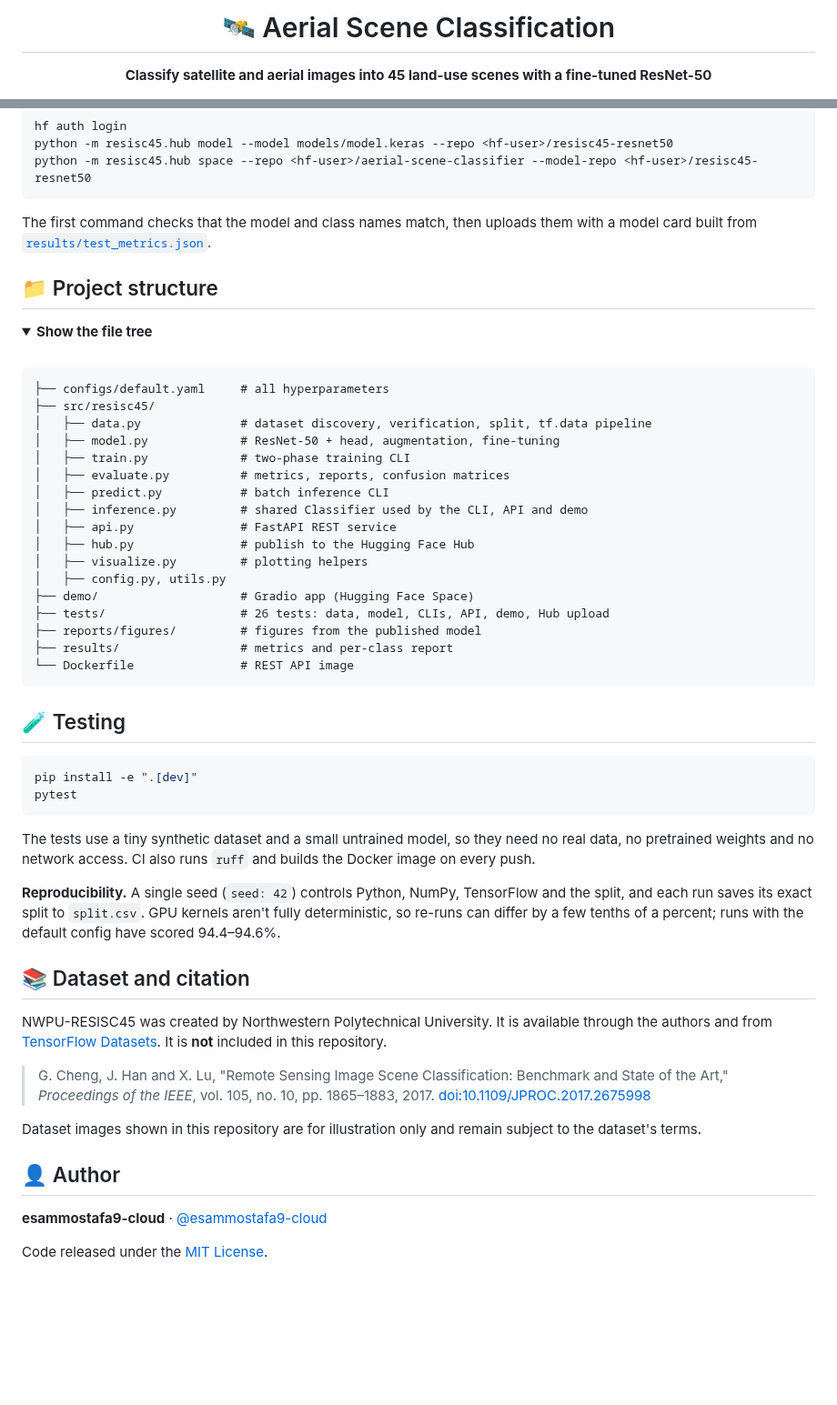
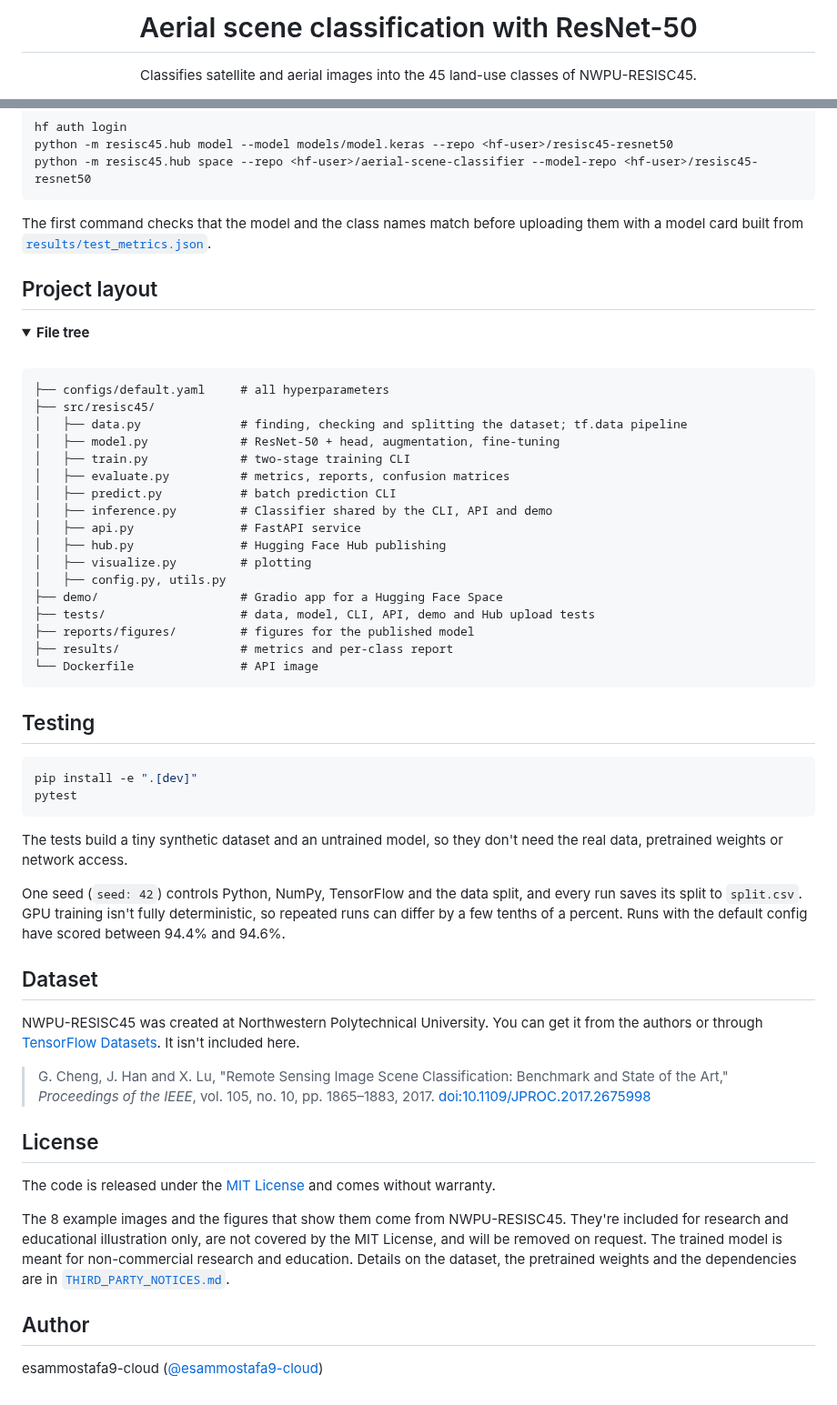
Before and after one commit to esammostafa9-cloud/resisc45-scene-classification, a Markdown page: README.md, 2 parts joined by grey strips. Shown at 91% size. Drawn GitHub-style; folded sections open; blank space fills up the shorter version.

````diff
--- a/README.md
+++ b/README.md
@@ -1,6 +1,6 @@
 <div align="center">
 
-# 🛰️ Aerial Scene Classification
+# Aerial scene classification with ResNet-50
 
-**Classify satellite and aerial images into 45 land-use scenes with a fine-tuned ResNet-50**
+Classifies satellite and aerial images into the 45 land-use classes of NWPU-RESISC45.
 
@@ -218,70 +219,74 @@ python -m resisc45.hub model --model models/model.keras --repo <hf-user>/resisc4
 python -m resisc45.hub space --repo <hf-user>/aerial-scene-classifier --model-repo <hf-user>/resisc45-resnet50
 ```
 
-The first command checks that the model and class names match, then uploads them with a model
-card built from [`results/test_metrics.json`](results/test_metrics.json).
+The first command checks that the model and the class names match before uploading them with a
+model card built from [`results/test_metrics.json`](results/test_metrics.json).
 
 </details>
 
-## 📁 Project structure
+## Project layout
 
 <details>
-<summary><b>Show the file tree</b></summary>
+<summary><b>File tree</b></summary>
 
 <br>
 
 ```
 ├── configs/default.yaml     # all hyperparameters
 ├── src/resisc45/
-│   ├── data.py              # dataset discovery, verification, split, tf.data pipeline
+│   ├── data.py              # finding, checking and splitting the dataset; tf.data pipeline
 │   ├── model.py             # ResNet-50 + head, augmentation, fine-tuning
-│   ├── train.py             # two-phase training CLI
+│   ├── train.py             # two-stage training CLI
 │   ├── evaluate.py          # metrics, reports, confusion matrices
-│   ├── predict.py           # batch inference CLI
-│   ├── inference.py         # shared Classifier used by the CLI, API and demo
-│   ├── api.py               # FastAPI REST service
-│   ├── hub.py               # publish to the Hugging Face Hub
-│   ├── visualize.py         # plotting helpers
+│   ├── predict.py           # batch prediction CLI
+│   ├── inference.py         # Classifier shared by the CLI, API and demo
+│   ├── api.py               # FastAPI service
+│   ├── hub.py               # Hugging Face Hub publishing
+│   ├── visualize.py         # plotting
 │   ├── config.py, utils.py
-├── demo/                    # Gradio app (Hugging Face Space)
-├── tests/                   # 26 tests: data, model, CLIs, API, demo, Hub upload
-├── reports/figures/         # figures from the published model
+├── demo/                    # Gradio app for a Hugging Face Space
+├── tests/                   # data, model, CLI, API, demo and Hub upload tests
+├── reports/figures/         # figures for the published model
 ├── results/                 # metrics and per-class report
-└── Dockerfile               # REST API image
+└── Dockerfile               # API image
 ```
 
 </details>
 
-## 🧪 Testing
+## Testing
 
 ```bash
 pip install -e ".[dev]"
 pytest
 ```
 
-The tests use a tiny synthetic dataset and a small untrained model, so they need no real data, no
-pretrained weights and no network access. CI also runs `ruff` and builds the Docker image on every
-push.
+The tests build a tiny synthetic dataset and an untrained model, so they don't need the real
+data, pretrained weights or network access.
 
-**Reproducibility.** A single seed (`seed: 42`) controls Python, NumPy, TensorFlow and the split,
-and each run saves its exact split to `split.csv`. GPU kernels aren't fully deterministic, so
-re-runs can differ by a few tenths of a percent; runs with the default config have scored 94.4–94.6%.
+One seed (`seed: 42`) controls Python, NumPy, TensorFlow and the data split, and every run saves
+its split to `split.csv`. GPU training isn't fully deterministic, so repeated runs can differ by a
+few tenths of a percent. Runs with the default config have scored between 94.4% and 94.6%.
 
-## 📚 Dataset and citation
+## Dataset
 
-NWPU-RESISC45 was created by Northwestern Polytechnical University. It is available through the
-authors and from [TensorFlow Datasets](https://www.tensorflow.org/datasets/catalog/resisc45). It
-is **not** included in this repository.
+NWPU-RESISC45 was created at Northwestern Polytechnical University. You can get it from the
+authors or through [TensorFlow Datasets](https://www.tensorflow.org/datasets/catalog/resisc45).
+It isn't included here.
 
 > G. Cheng, J. Han and X. Lu, "Remote Sensing Image Scene Classification: Benchmark and State of
 > the Art," *Proceedings of the IEEE*, vol. 105, no. 10, pp. 1865–1883, 2017.
 > [doi:10.1109/JPROC.2017.2675998](https://doi.org/10.1109/JPROC.2017.2675998)
 
-Dataset images shown in this repository are for illustration only and remain subject to the
-dataset's terms.
+## License
 
-## 👤 Author
+The code is released under the [MIT License](LICENSE) and comes without warranty.
 
-**esammostafa9-cloud** · [@esammostafa9-cloud](https://github.com/esammostafa9-cloud)
+The 8 example images and the figures that show them come from NWPU-RESISC45. They're included
+for research and educational illustration only, are not covered by the MIT License, and will be
+removed on request. The trained model is meant for non-commercial research and education. Details
+on the dataset, the pretrained weights and the dependencies are in
+[`THIRD_PARTY_NOTICES.md`](THIRD_PARTY_NOTICES.md).
 
-Code released under the [MIT License](LICENSE).
+## Author
+
+esammostafa9-cloud ([@esammostafa9-cloud](https://github.com/esammostafa9-cloud))
````
Also changed, not shown: other parts of README.md (+57 -56 lines), THIRD_PARTY_NOTICES.md (added, +52 -0 lines), reports/figures/demo.gif, 2 other files.
